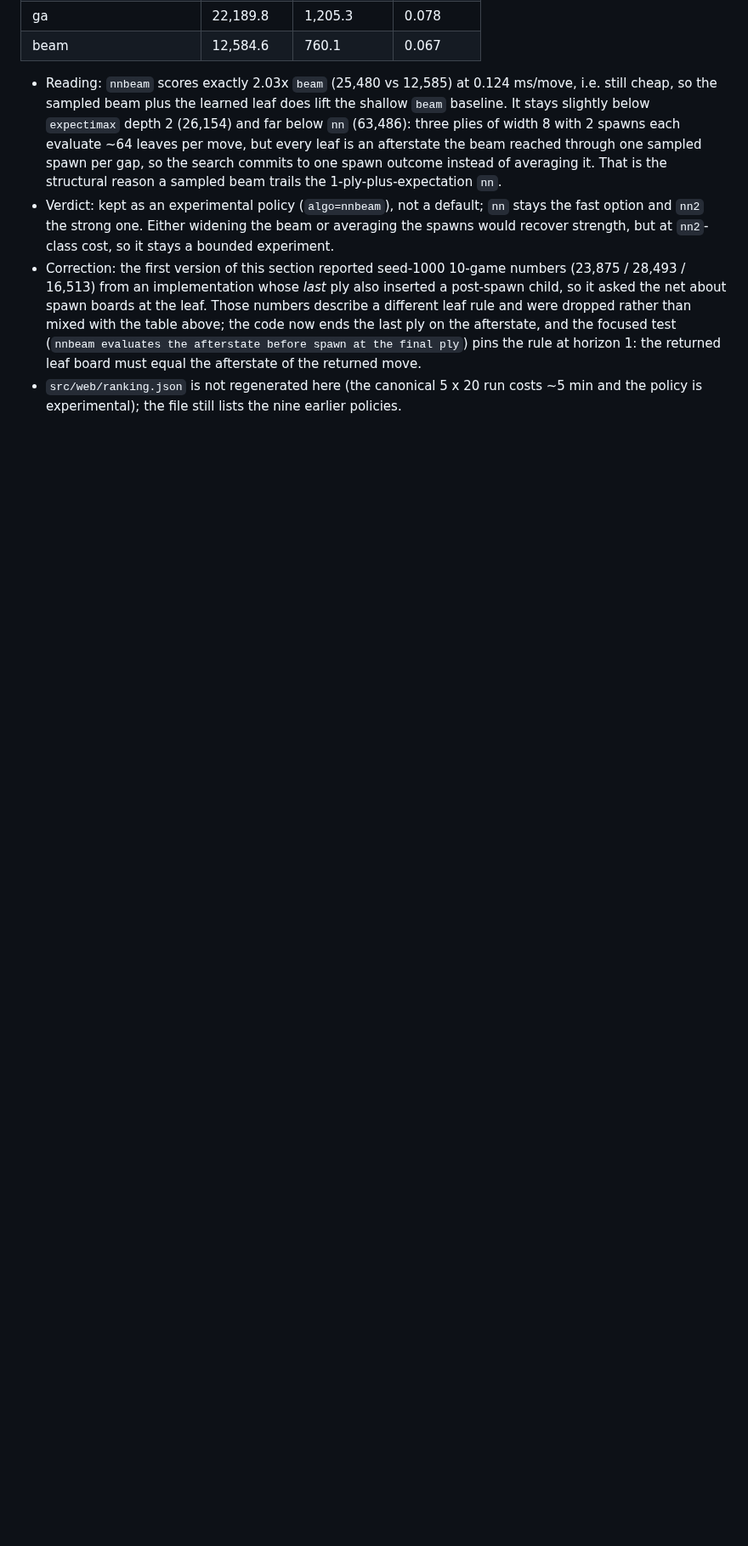
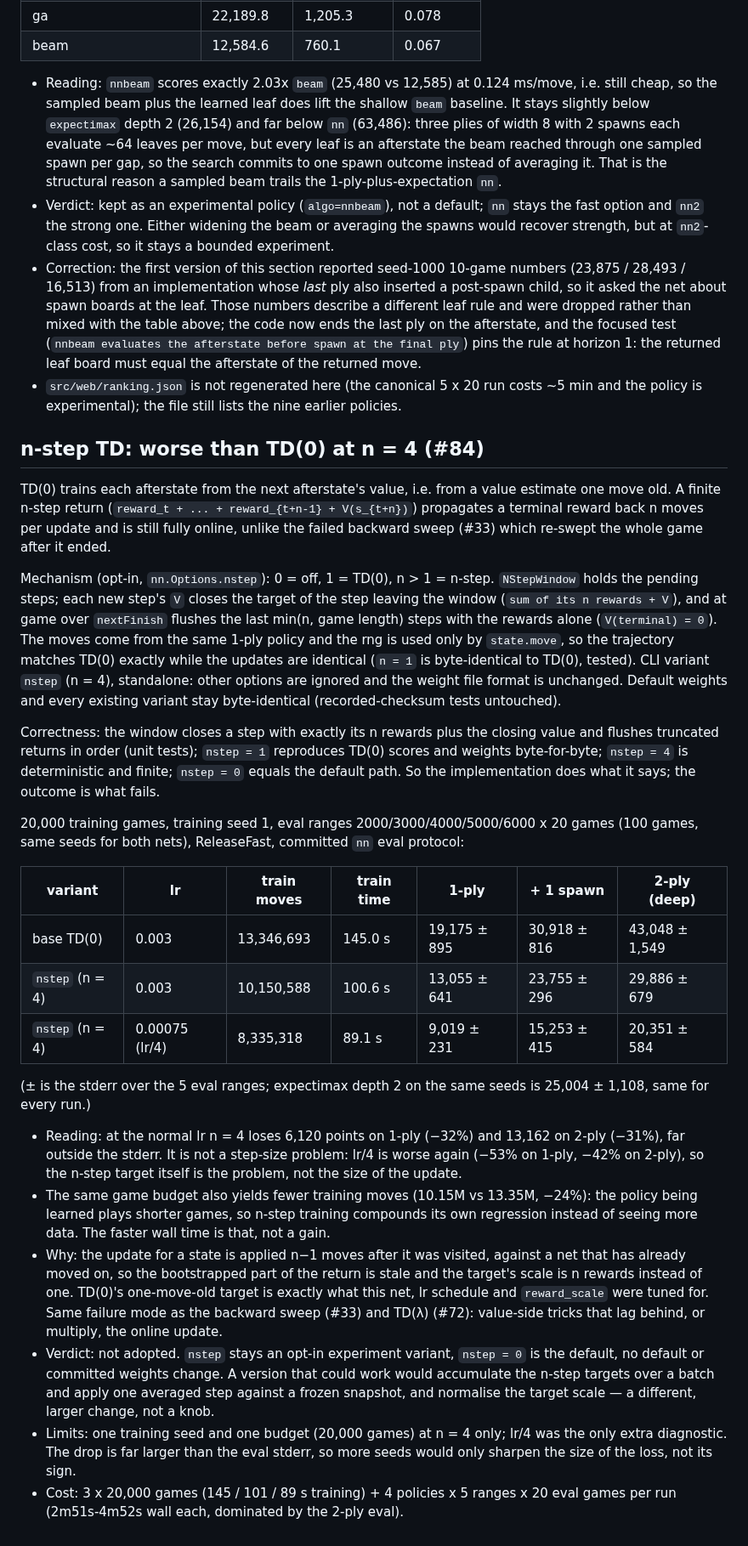
Before and after one commit to avocadoisi/Game.2048, a Markdown page: docs/solver-history.md, the part around the change. Shown at 85% size. GitHub-like rendering; blank space fills up the shorter version.

Commit message:
docs: n-step TD comparison, not adopted (#84)
20,000 games, seed 1, 5 eval ranges x 20 games: n = 4 loses 32% of
1-ply score and 31% of 2-ply against TD(0), and lr/4 loses more, so the
n-step target itself is the problem. Variant stays opt-in, defaults and
committed weights unchanged.

README: nn command slots (seed_ranges|diag, variant, replay_k,
weights_path, train_seed) and the variant list including nstep.

```diff
--- a/docs/solver-history.md
+++ b/docs/solver-history.md
@@ -678,3 +678,27 @@ Measured, ReleaseFast, one run per policy, same seed and policy order (`zig buil
 - Verdict: kept as an experimental policy (`algo=nnbeam`), not a default; `nn` stays the fast option and `nn2` the strong one. Either widening the beam or averaging the spawns would recover strength, but at `nn2`-class cost, so it stays a bounded experiment.
 - Correction: the first version of this section reported seed-1000 10-game numbers (23,875 / 28,493 / 16,513) from an implementation whose *last* ply also inserted a post-spawn child, so it asked the net about spawn boards at the leaf. Those numbers describe a different leaf rule and were dropped rather than mixed with the table above; the code now ends the last ply on the afterstate, and the focused test (`nnbeam evaluates the afterstate before spawn at the final ply`) pins the rule at horizon 1: the returned leaf board must equal the afterstate of the returned move.
 - `src/web/ranking.json` is not regenerated here (the canonical 5 x 20 run costs ~5 min and the policy is experimental); the file still lists the nine earlier policies.
+## n-step TD: worse than TD(0) at n = 4 (#84)
+
+TD(0) trains each afterstate from the next afterstate's value, i.e. from a value estimate one move old. A finite n-step return (`reward_t + ... + reward_{t+n-1} + V(s_{t+n})`) propagates a terminal reward back n moves per update and is still fully online, unlike the failed backward sweep (#33) which re-swept the whole game after it ended.
+
+Mechanism (opt-in, `nn.Options.nstep`): 0 = off, 1 = TD(0), n > 1 = n-step. `NStepWindow` holds the pending steps; each new step's `V` closes the target of the step leaving the window (`sum of its n rewards + V`), and at game over `nextFinish` flushes the last min(n, game length) steps with the rewards alone (`V(terminal) = 0`). The moves come from the same 1-ply policy and the rng is used only by `state.move`, so the trajectory matches TD(0) exactly while the updates are identical (`n = 1` is byte-identical to TD(0), tested). CLI variant `nstep` (n = 4), standalone: other options are ignored and the weight file format is unchanged. Default weights and every existing variant stay byte-identical (recorded-checksum tests untouched).
+
+Correctness: the window closes a step with exactly its n rewards plus the closing value and flushes truncated returns in order (unit tests); `nstep = 1` reproduces TD(0) scores and weights byte-for-byte; `nstep = 4` is deterministic and finite; `nstep = 0` equals the default path. So the implementation does what it says; the outcome is what fails.
+
+20,000 training games, training seed 1, eval ranges 2000/3000/4000/5000/6000 x 20 games (100 games, same seeds for both nets), ReleaseFast, committed `nn` eval protocol:
+
+| variant | lr | train moves | train time | 1-ply | + 1 spawn | 2-ply (deep) |
+|---|---|---|---|---|---|---|
+| base TD(0) | 0.003 | 13,346,693 | 145.0 s | 19,175 ± 895 | 30,918 ± 816 | 43,048 ± 1,549 |
+| `nstep` (n = 4) | 0.003 | 10,150,588 | 100.6 s | 13,055 ± 641 | 23,755 ± 296 | 29,886 ± 679 |
+| `nstep` (n = 4) | 0.00075 (lr/4) | 8,335,318 | 89.1 s | 9,019 ± 231 | 15,253 ± 415 | 20,351 ± 584 |
+
+(± is the stderr over the 5 eval ranges; expectimax depth 2 on the same seeds is 25,004 ± 1,108, same for every run.)
+
+- Reading: at the normal lr n = 4 loses 6,120 points on 1-ply (−32%) and 13,162 on 2-ply (−31%), far outside the stderr. It is not a step-size problem: lr/4 is worse again (−53% on 1-ply, −42% on 2-ply), so the n-step target itself is the problem, not the size of the update.
+- The same game budget also yields fewer training moves (10.15M vs 13.35M, −24%): the policy being learned plays shorter games, so n-step training compounds its own regression instead of seeing more data. The faster wall time is that, not a gain.
+- Why: the update for a state is applied n−1 moves after it was visited, against a net that has already moved on, so the bootstrapped part of the return is stale and the target's scale is n rewards instead of one. TD(0)'s one-move-old target is exactly what this net, lr schedule and `reward_scale` were tuned for. Same failure mode as the backward sweep (#33) and TD(λ) (#72): value-side tricks that lag behind, or multiply, the online update.
+- Verdict: not adopted. `nstep` stays an opt-in experiment variant, `nstep = 0` is the default, no default or committed weights change. A version that could work would accumulate the n-step targets over a batch and apply one averaged step against a frozen snapshot, and normalise the target scale — a different, larger change, not a knob.
+- Limits: one training seed and one budget (20,000 games) at n = 4 only; lr/4 was the only extra diagnostic. The drop is far larger than the eval stderr, so more seeds would only sharpen the size of the loss, not its sign.
+- Cost: 3 x 20,000 games (145 / 101 / 89 s training) + 4 policies x 5 ranges x 20 eval games per run (2m51s-4m52s wall each, dominated by the 2-ply eval).
```
Also changed, not shown: README.md (+4 -1 lines).
